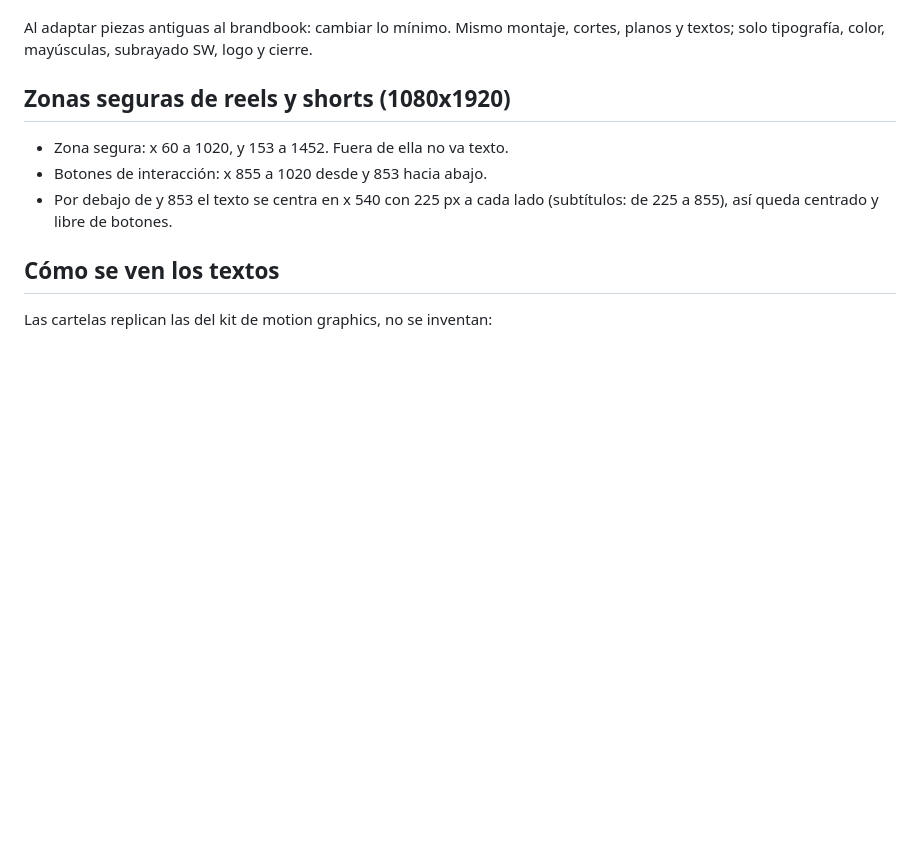
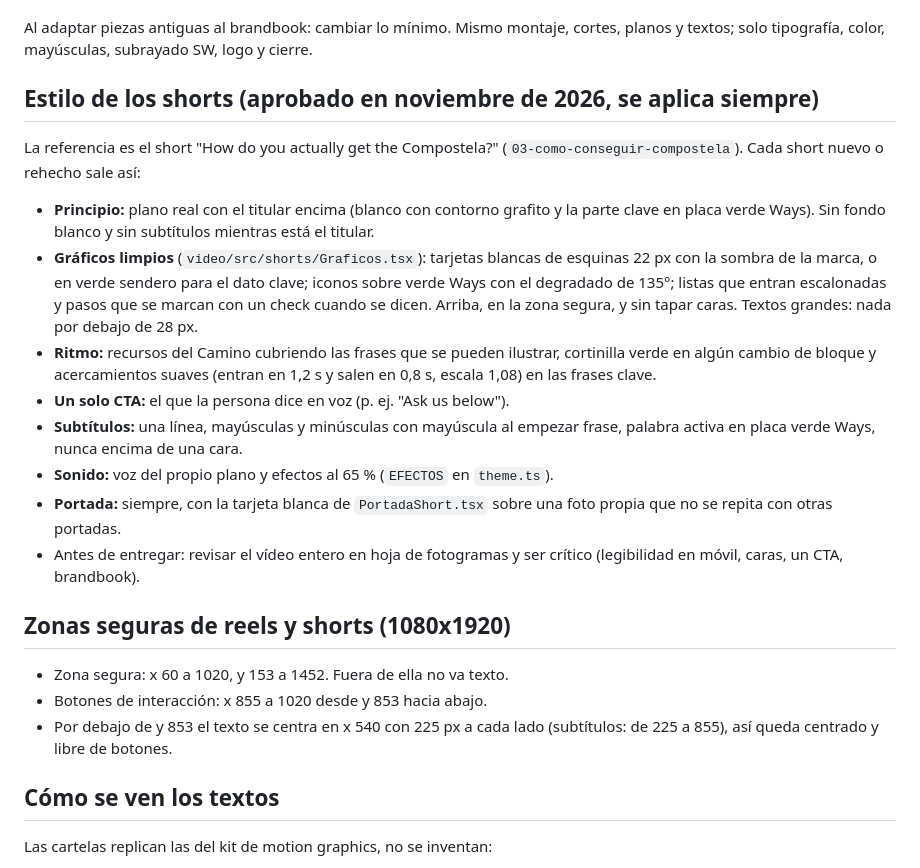
Before and after one commit to santiagoways2026/GENERADOR-DE-VIDEOS-RRSS, a Markdown page: CLAUDE.md, the part around the change. Rendered like a GitHub page; blank space fills up the shorter version.

Commit message:
CLAUDE.md: estilo aprobado de los shorts y sus portadas
Co-Authored-By: Claude Opus 5.5 <noreply@anthropic.com>
Claude-Session: https://claude.ai/code/session_01UhqiU85z8zDnW9PWj4LAy9

```diff
--- a/CLAUDE.md
+++ b/CLAUDE.md
@@ -79,6 +79,31 @@ este archivo o de `theme.ts` lo contradice, gana el PDF. Lo que afecta al vídeo
 Al adaptar piezas antiguas al brandbook: cambiar lo mínimo. Mismo montaje,
 cortes, planos y textos; solo tipografía, color, mayúsculas, subrayado SW,
 logo y cierre.
+
+## Estilo de los shorts (aprobado en noviembre de 2026, se aplica siempre)
+
+La referencia es el short "How do you actually get the Compostela?"
+(`03-como-conseguir-compostela`). Cada short nuevo o rehecho sale así:
+
+- **Principio:** plano real con el titular encima (blanco con contorno
+  grafito y la parte clave en placa verde Ways). Sin fondo blanco y sin
+  subtítulos mientras está el titular.
+- **Gráficos limpios** (`video/src/shorts/Graficos.tsx`): tarjetas blancas de
+  esquinas 22 px con la sombra de la marca, o en verde sendero para el dato
+  clave; iconos sobre verde Ways con el degradado de 135°; listas que entran
+  escalonadas y pasos que se marcan con un check cuando se dicen. Arriba, en
+  la zona segura, y sin tapar caras. Textos grandes: nada por debajo de 28 px.
+- **Ritmo:** recursos del Camino cubriendo las frases que se pueden ilustrar,
+  cortinilla verde en algún cambio de bloque y acercamientos suaves (entran en
+  1,2 s y salen en 0,8 s, escala 1,08) en las frases clave.
+- **Un solo CTA:** el que la persona dice en voz (p. ej. "Ask us below").
+- **Subtítulos:** una línea, mayúsculas y minúsculas con mayúscula al empezar
+  frase, palabra activa en placa verde Ways, nunca encima de una cara.
+- **Sonido:** voz del propio plano y efectos al 65 % (`EFECTOS` en `theme.ts`).
+- **Portada:** siempre, con la tarjeta blanca de `PortadaShort.tsx` sobre una
+  foto propia que no se repita con otras portadas.
+- Antes de entregar: revisar el vídeo entero en hoja de fotogramas y ser
+  crítico (legibilidad en móvil, caras, un CTA, brandbook).
 
 ## Zonas seguras de reels y shorts (1080x1920)
 
```
